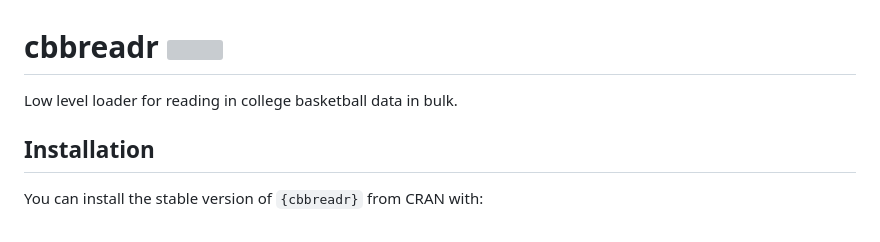
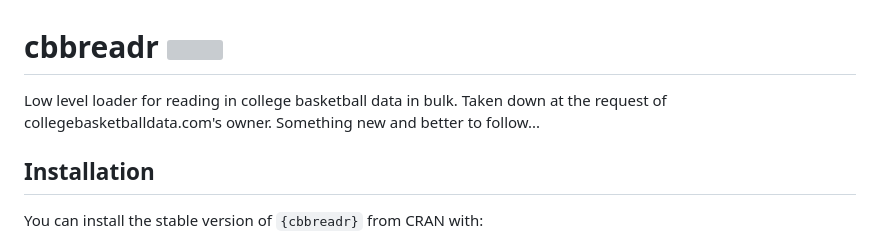
Before and after one commit to john-b-edwards/cbbreadr, a Markdown page: README.md, the part around the change. Rendered like a GitHub page; grey boxes are pictures that could not be loaded.

```diff
--- a/README.md
+++ b/README.md
@@ -4,7 +4,7 @@
 <!-- badges: start -->
 <!-- badges: end -->
 
-Low level loader for reading in college basketball data in bulk.
+Low level loader for reading in college basketball data in bulk. Taken down at the request of collegebasketballdata.com's owner. Something new and better to follow...
 
 ## Installation
 
```
